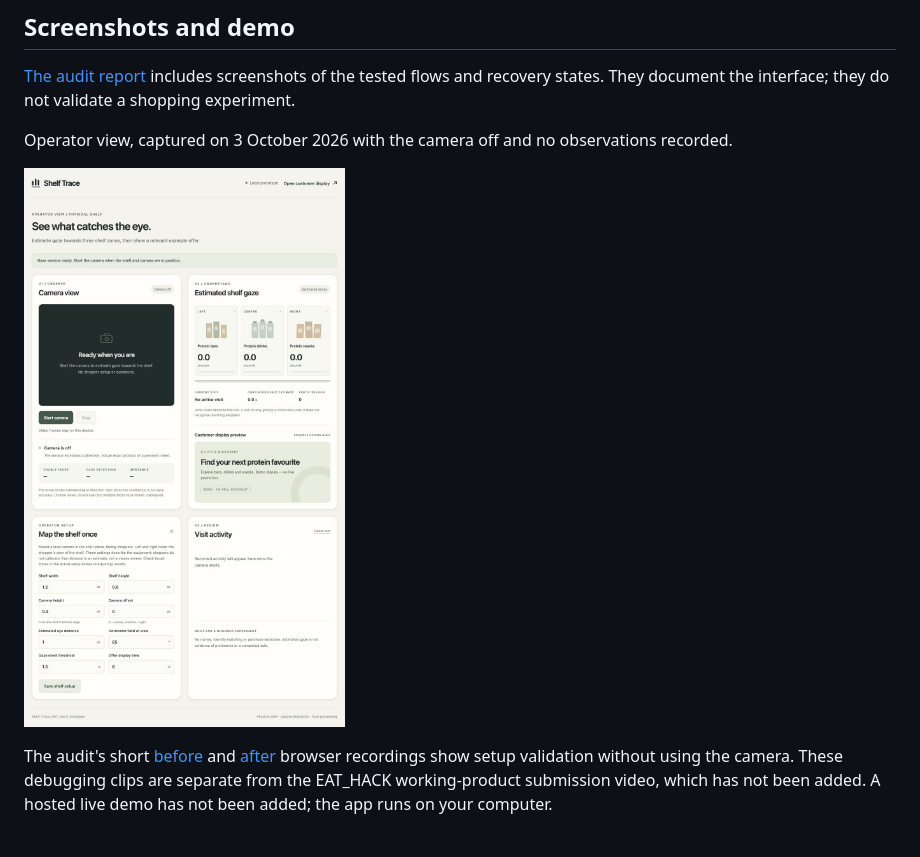
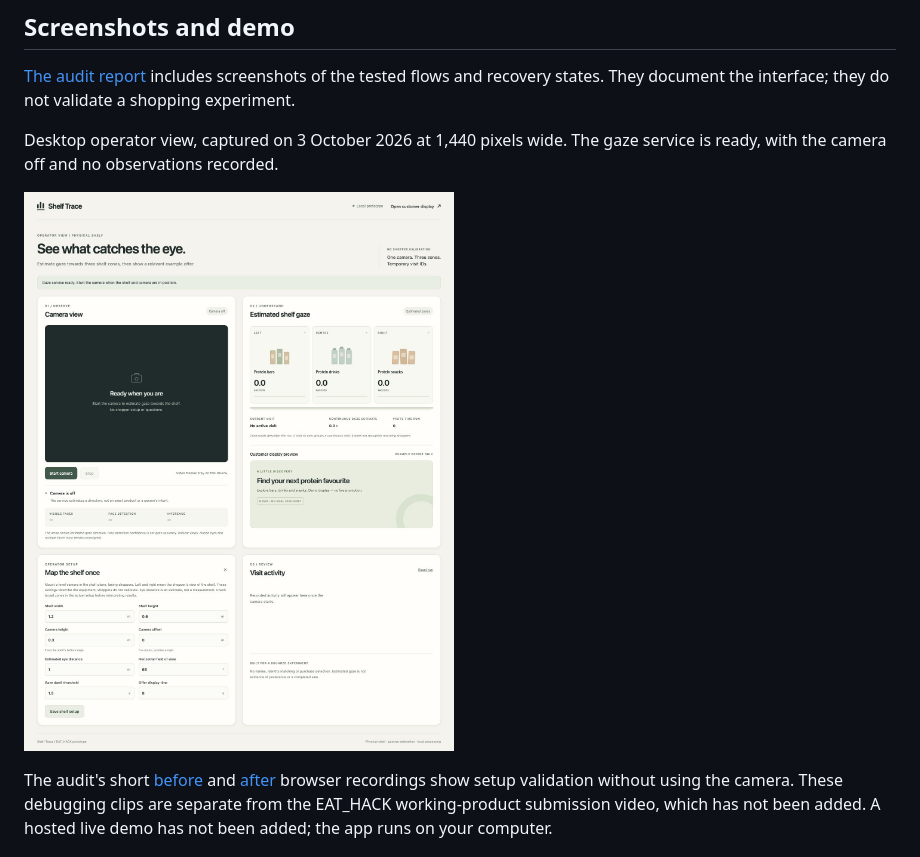
Before and after one commit to MasteraSnackin/trace-eat-hack, a Markdown page: README.md, the part around the change. GitHub-like rendering; pictures changed too: docs/screenshots/readme-operator-desktop-2026-10-03.jpg (added).

Commit message:
docs: refresh the desktop operator screenshot

```diff
--- a/README.md
+++ b/README.md
@@ -159,9 +159,9 @@ Changing the setup ends the current visit and clears its dwell time. The accumul
 
 [The audit report](docs/AUDIT.md) includes screenshots of the tested flows and recovery states. They document the interface; they do not validate a shopping experiment.
 
-Operator view, captured on 3 October 2026 with the camera off and no observations recorded.
+Desktop operator view, captured on 3 October 2026 at 1,440 pixels wide. The gaze service is ready, with the camera off and no observations recorded.
 
-![Trace operator view with the camera off, shelf zones and setup controls](docs/screenshots/readme-operator-2026-10-03.jpg)
+![Trace desktop operator view with the camera off, shelf zones, example offer, setup controls and empty visit activity](docs/screenshots/readme-operator-desktop-2026-10-03.jpg)
 
 The audit's short [before](docs/videos/before-setup-validation.mp4) and [after](docs/videos/after-setup-validation.mp4) browser recordings show setup validation without using the camera. These debugging clips are separate from the EAT_HACK working-product submission video, which has not been added. A hosted live demo has not been added; the app runs on your computer.
 
```
